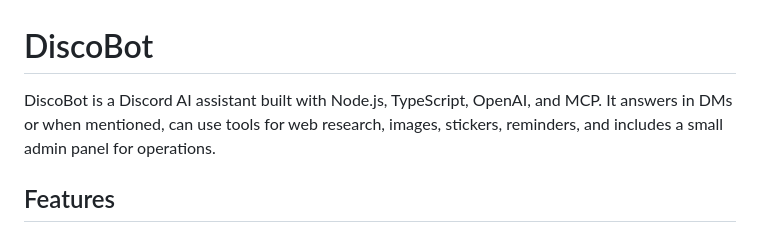
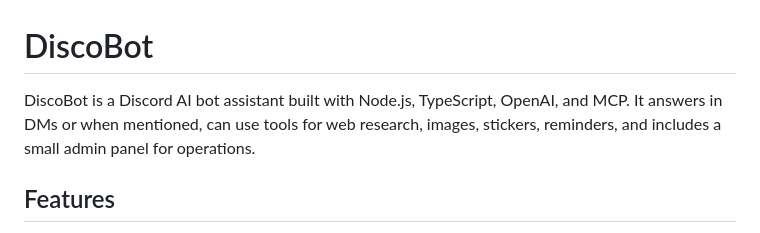
Before and after one commit to adhamcabral/DiscoBot, a Markdown page: README.md, the part around the change. Rendered like a GitHub page.

Commit message:
docs: add bot info to readme

```diff
--- a/README.md
+++ b/README.md
@@ -1,6 +1,6 @@
 # DiscoBot
 
-DiscoBot is a Discord AI assistant built with Node.js, TypeScript, OpenAI, and MCP. It answers in DMs or when mentioned, can use tools for web research, images, stickers, reminders, and includes a small admin panel for operations.
+DiscoBot is a Discord AI bot assistant built with Node.js, TypeScript, OpenAI, and MCP. It answers in DMs or when mentioned, can use tools for web research, images, stickers, reminders, and includes a small admin panel for operations.
 
 ## Features
 
```
